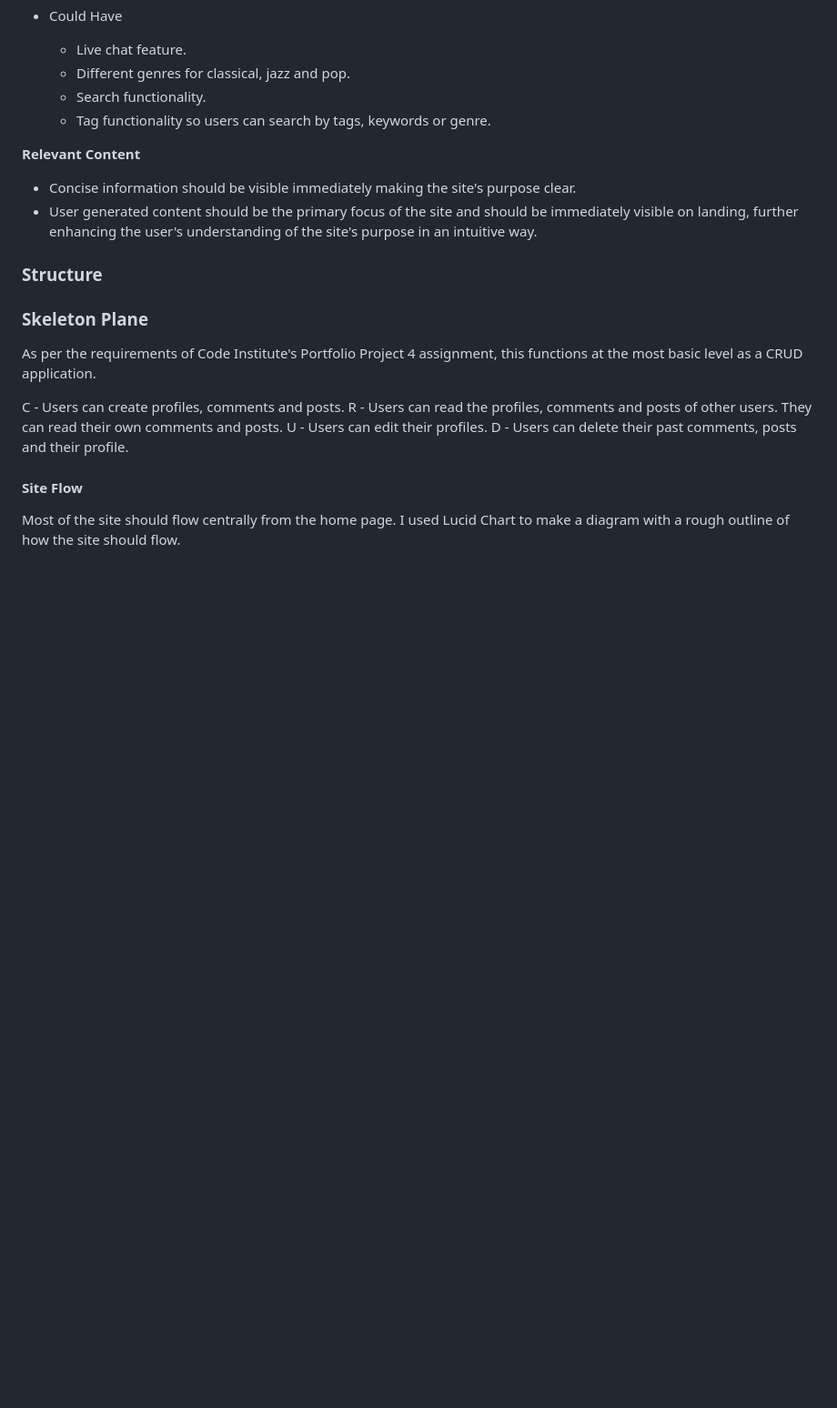
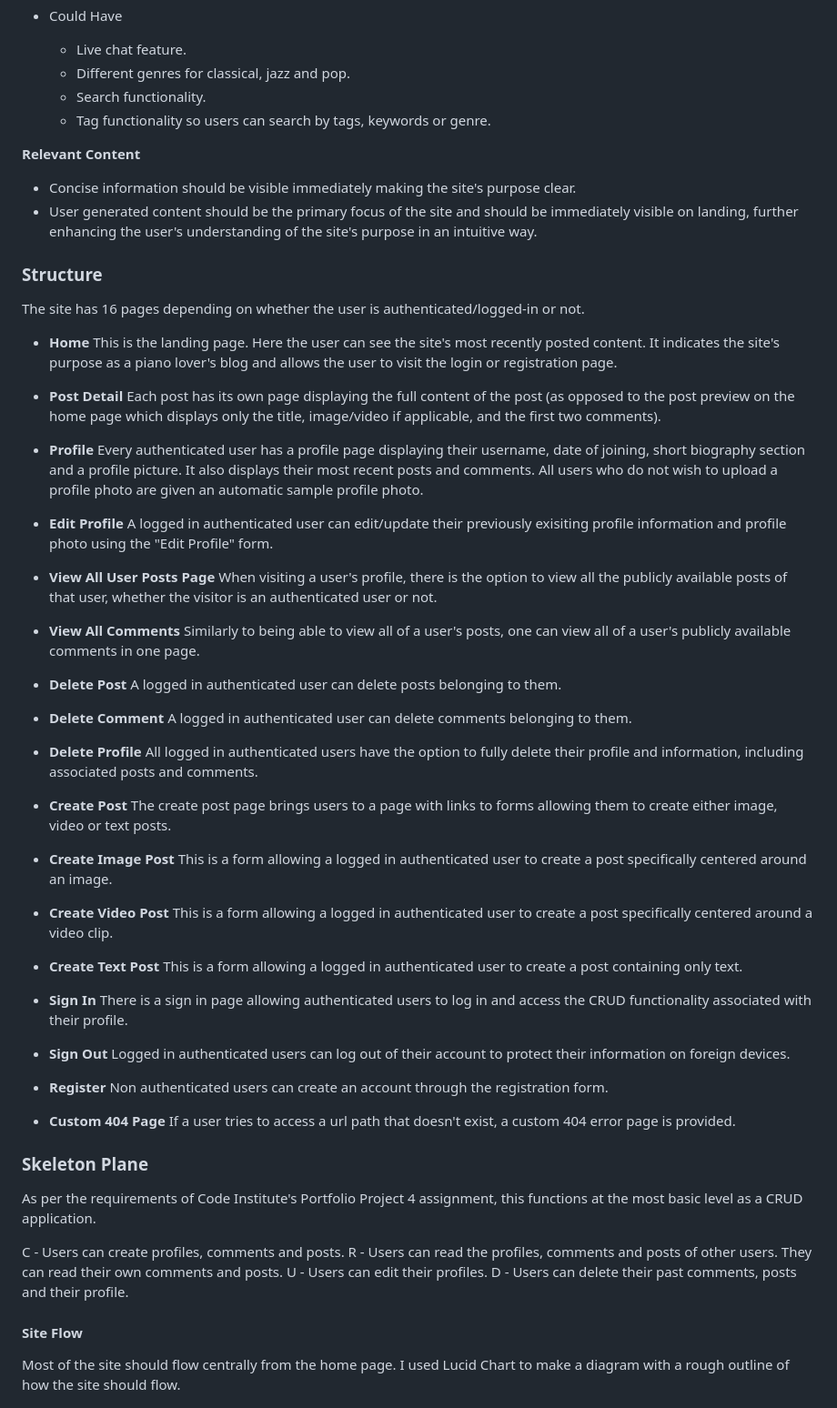
Before and after one commit to sonetto104/CIPP4-PRegan, a Markdown page: README.md, the part around the change. Shown: that part at 91% size. Rendered like a GitHub page; blank space fills up the shorter version.

Commit message:
Add structure plane section to readme.

```diff
--- a/README.md
+++ b/README.md
@@ -117,7 +117,41 @@ The project must have:
 
 ### Structure
 
+The site has 16 pages depending on whether the user is authenticated/logged-in or not.
 
+  - **Home** This is the landing page. Here the user can see the site's most recently posted content. It indicates the site's purpose as a piano lover's blog and allows the user to visit the login or registration page.
+
+  - **Post Detail** Each post has its own page displaying the full content of the post (as opposed to the post preview on the home page which displays only the title, image/video if applicable, and the first two comments).
+
+  - **Profile** Every authenticated user has a profile page displaying their username, date of joining, short biography section and a profile picture. It also displays their most recent posts and comments. All users who do not wish to upload a profile photo are given an automatic sample profile photo.
+
+  - **Edit Profile** A logged in authenticated user can edit/update their previously exisiting profile information and profile photo using the "Edit Profile" form.
+
+  - **View All User Posts Page** When visiting a user's profile, there is the option to view all the publicly available posts of that user, whether the visitor is an authenticated user or not.
+
+  - **View All Comments** Similarly to being able to view all of a user's posts, one can view all of a user's publicly available comments in one page.
+
+  - **Delete Post** A logged in authenticated user can delete posts belonging to them.
+
+  - **Delete Comment** A logged in authenticated user can delete comments belonging to them.
+
+  - **Delete Profile** All logged in authenticated users have the option to fully delete their profile and information, including associated posts and comments.
+
+  - **Create Post** The create post page brings users to a page with links to forms allowing them to create either image, video or text posts.
+
+  - **Create Image Post** This is a form allowing a logged in authenticated user to create a post specifically centered around an image.
+
+  - **Create Video Post** This is a form allowing a logged in authenticated user to create a post specifically centered around a video clip.
+
+  - **Create Text Post** This is a form allowing a logged in authenticated user to create a post containing only text.
+
+  - **Sign In** There is a sign in page allowing authenticated users to log in and access the CRUD functionality associated with their profile.
+
+  - **Sign Out** Logged in authenticated users can log out of their account to protect their information on foreign devices.
+
+  - **Register** Non authenticated users can create an account through the registration form.
+
+  - **Custom 404 Page** If a user tries to access a url path that doesn't exist, a custom 404 error page is provided.
 
 
 ### Skeleton Plane
```
